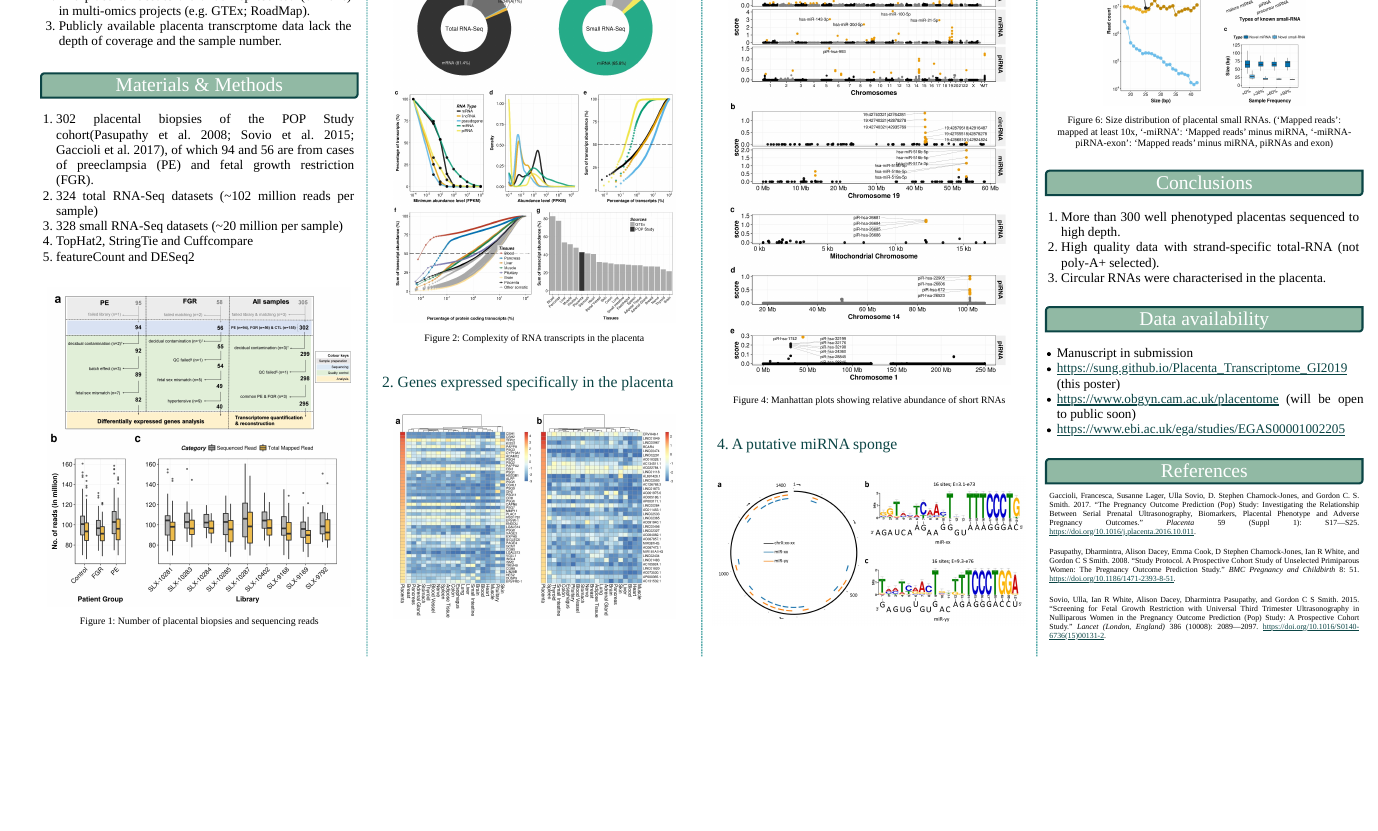
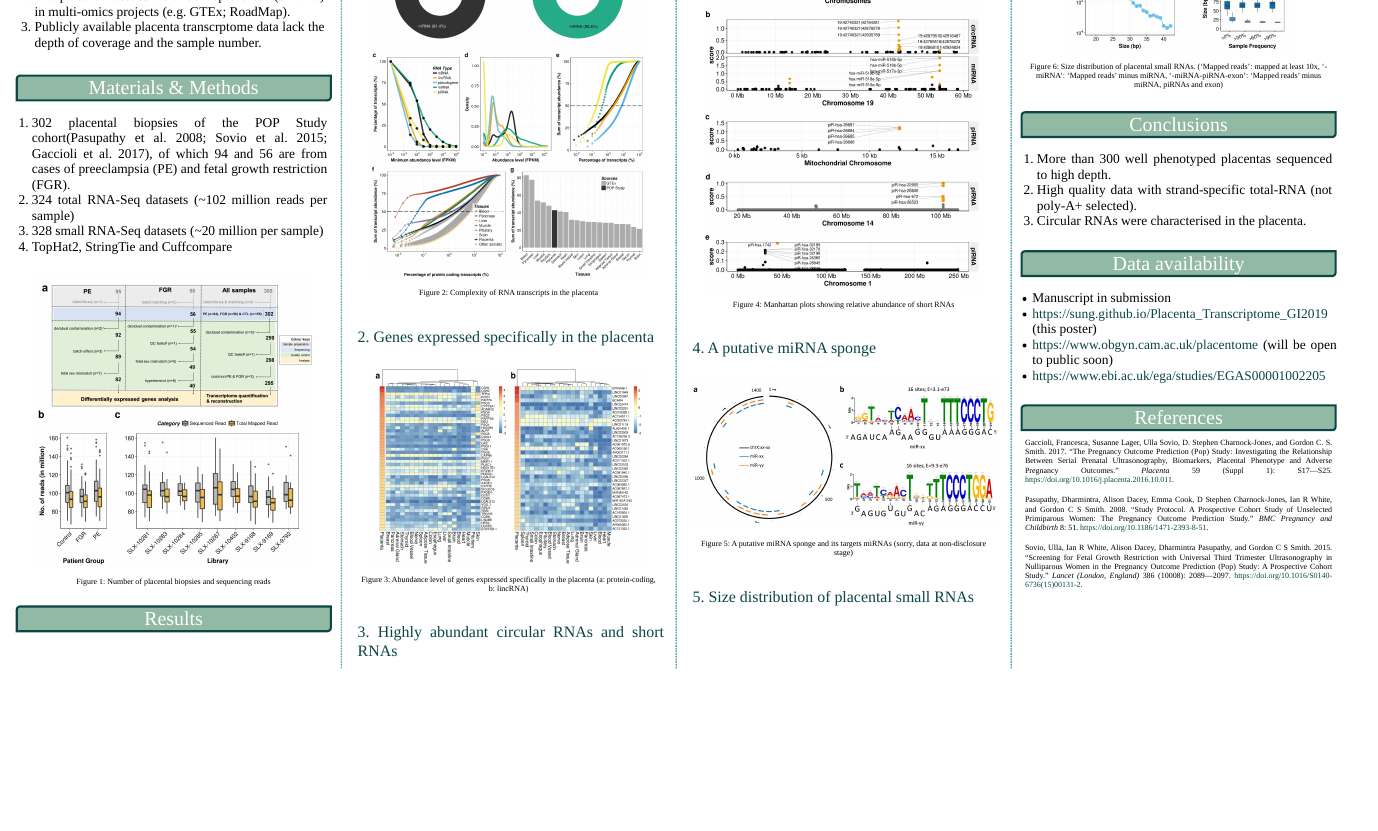
Before and after one commit to sung/Placenta_Transcriptome_GI2019, an R Markdown document (index.Rmd): the page in a window 1100 px wide, from 160 px down before the commit and from 330 px down after it, so that both start at the same text. The pictures show the output file index.html that the author committed with the source, opened offline.

Commit message:
minor size issue sorted to fit in a 4-col poster

````diff
--- a/index.Rmd
+++ b/index.Rmd
@@ -37,7 +37,7 @@ title_textcol: "#ffffff" #colour of title text
 author_textcol: "#ffffff" # Colour of author text
 affiliation_textcol: "#FFFFFF" # Colour of affiliation text
 title_textsize: "80pt"         # Poster title fontsize
-author_textsize: "45pt"       # Author list font size
+author_textsize: "43pt"       # Author list font size
 #---POSTER BODY OPTIONS---#
 body_bgcol: "#ffffff" #colour of the poster main background
 sectitle_textsize: "50pt" # h1
@@ -97,21 +97,20 @@ knitr::opts_chunk$set(echo = FALSE)
 2. 324 total RNA-Seq datasets (~102 million reads per sample)
 3. 328 small RNA-Seq datasets (~20 million per sample)
 4. TopHat2, StringTie and Cuffcompare
-5. featureCount and DESeq2
 
-```{r fig1-sample, out.width="95%", fig.align='center', fig.cap="Number of placental biopsies and sequencing reads"}
+```{r fig1-sample, out.width="87%", fig.align='center', fig.cap="Number of placental biopsies and sequencing reads"}
 knitr::include_graphics('Figures/SI.Fig1.jpeg')
 ```
 
 # Results
 
 ## 1. Relative abundance and complexity of long and short RNAs in the placenta
-```{r fig2-complexity, out.width="90%", fig.align='center', fig.cap='Complexity of RNA transcripts in the placenta'}
+```{r fig2-complexity, out.width="88%", fig.align='center', fig.cap='Complexity of RNA transcripts in the placenta'}
 knitr::include_graphics('Figures/complexity.jpg')
 ```
 
 ## 2. Genes expressed specifically in the placenta
-```{r placenta-specific, out.width="90%", fig.align='center', fig.cap='Abundance level of genes expressed specifically in the placenta (a: protein-coding, b: lincRNA)'}
+```{r placenta-specific, out.width="87%", fig.align='center', fig.cap='Abundance level of genes expressed specifically in the placenta (a: protein-coding, b: lincRNA)'}
 knitr::include_graphics('Figures/placenta_specific.jpg')
 ```
 
````
Also changed, not shown: index.html, index.Rmd (2 more changed lines).
